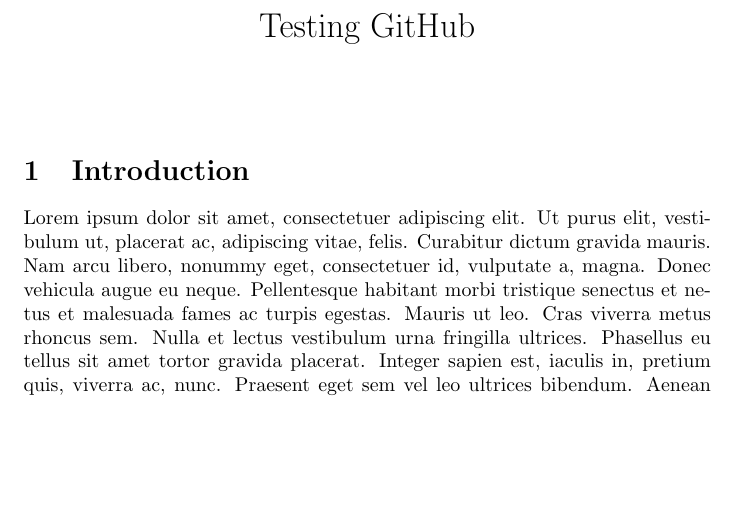
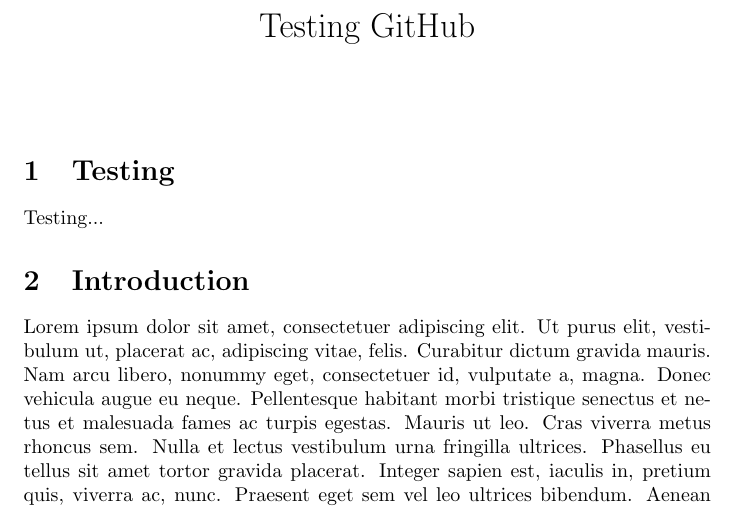
Before and after one commit to Shimanogov/Test_for_Sergey, a LaTeX document (main.tex): part of page 1 of 2, cut so that both start at the same text, the shorter picture padded with empty space. Compiled offline with pdfLaTeX.

Commit message:
Updates from Overleaf

```diff
--- a/main.tex
+++ b/main.tex
@@ -9,6 +9,8 @@
 
 \maketitle
 
+\section{Testing}
+Testing...
 \section{Introduction}
 \lipsum[1-5]
 
```
